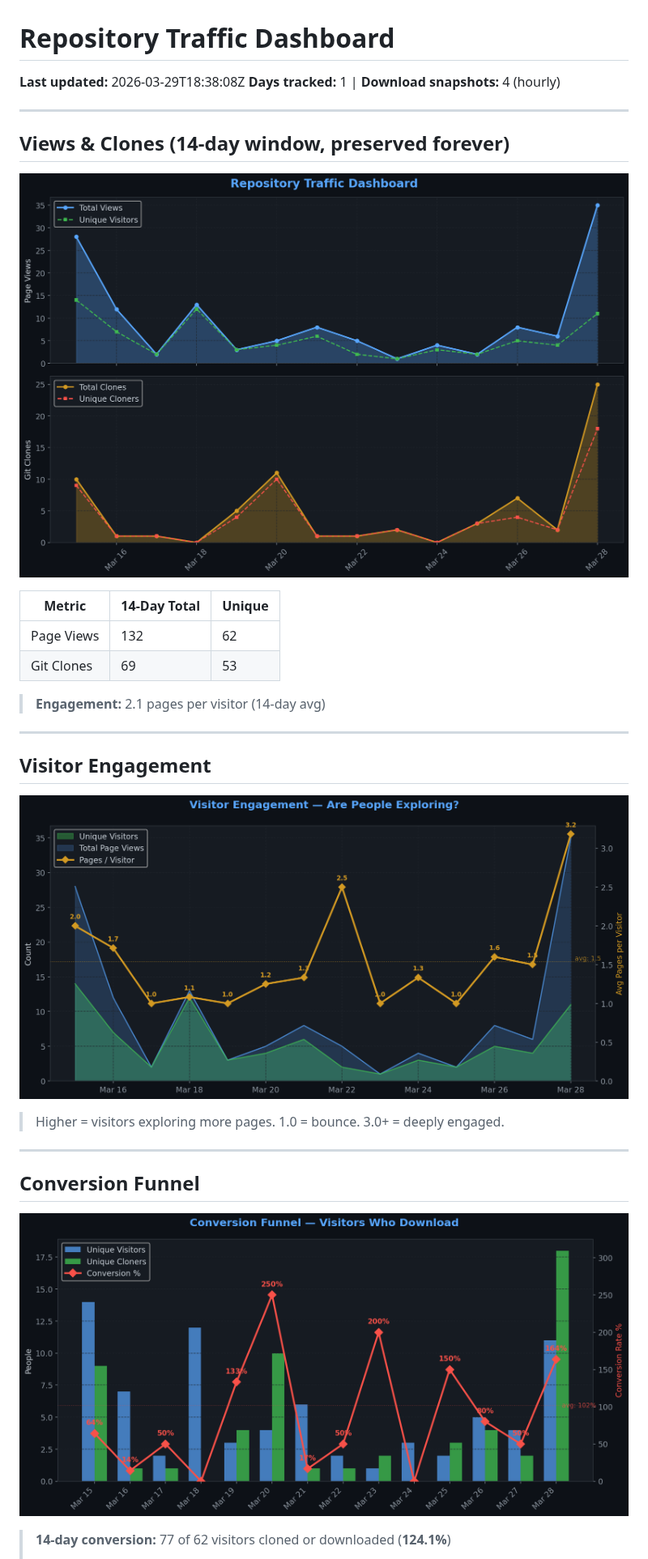
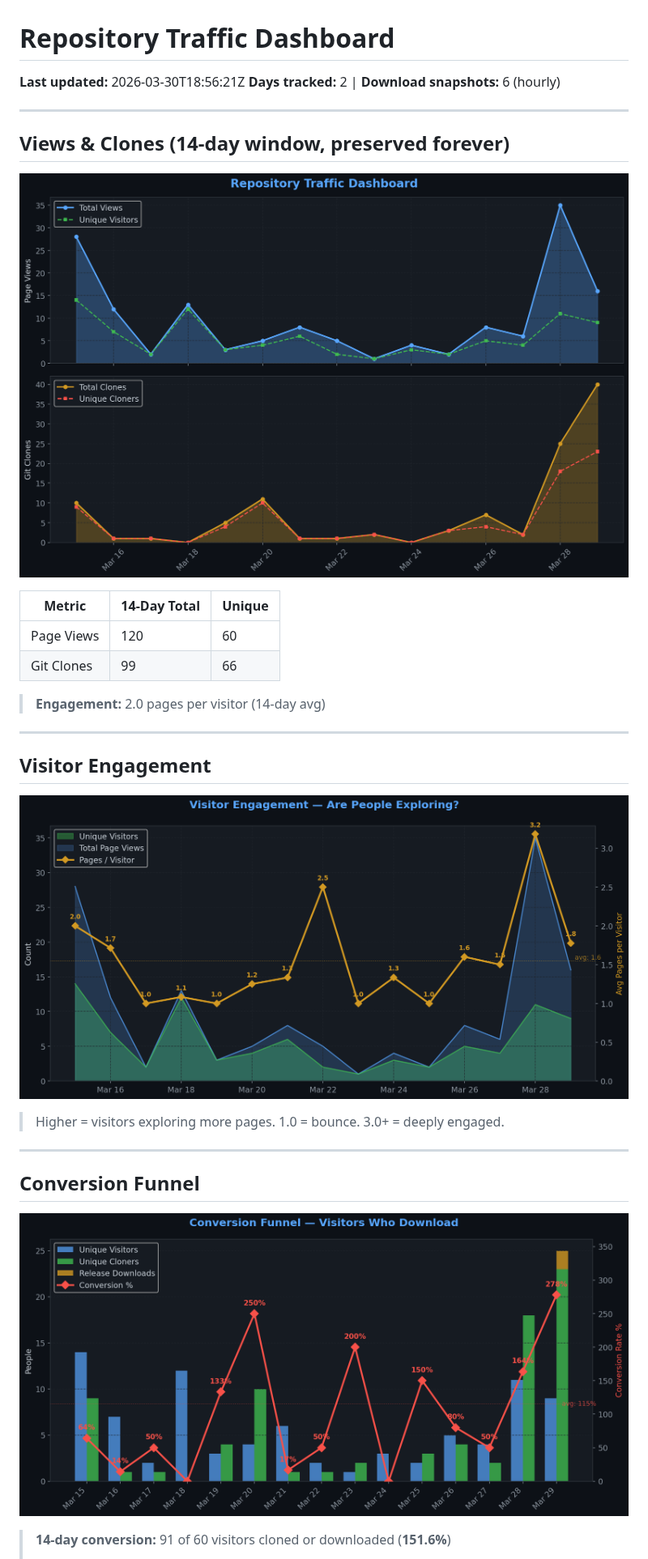
Before and after one commit to TheCodingDad-TisonK/FS25_TaxMod, a Markdown page: .github/traffic/SUMMARY.md, the part around one of its changes. Shown at 81% size. GitHub-like rendering; pictures changed too: .github/traffic/charts/conversion.png, .github/traffic/charts/engagement.png, .github/traffic/charts/views_clones.png.

Commit message:
chore: Full traffic snapshot 2026-03-30_18:56

```diff
--- a/.github/traffic/SUMMARY.md
+++ b/.github/traffic/SUMMARY.md
@@ -1,7 +1,7 @@
 # Repository Traffic Dashboard
 
-**Last updated:** 2026-03-29T18:38:08Z
-**Days tracked:** 1 | **Download snapshots:** 4 (hourly)
+**Last updated:** 2026-03-30T18:56:21Z
+**Days tracked:** 2 | **Download snapshots:** 6 (hourly)
 
 ---
 
@@ -11,10 +11,10 @@
 
 | Metric | 14-Day Total | Unique |
 |--------|-------------|--------|
-| Page Views | 132 | 62 |
-| Git Clones | 69 | 53 |
+| Page Views | 120 | 60 |
+| Git Clones | 99 | 66 |
 
-> **Engagement:** 2.1 pages per visitor (14-day avg)
+> **Engagement:** 2.0 pages per visitor (14-day avg)
 
 ---
 
@@ -30,5 +30,5 @@
 
 ![Conversion](charts/conversion.png)
 
-> **14-day conversion:** 77 of 62 visitors cloned or downloaded (**124.1%**)
+> **14-day conversion:** 91 of 60 visitors cloned or downloaded (**151.6%**)
 >
```
Also changed, not shown: other parts of .github/traffic/SUMMARY.md (+13 -13 lines), .github/traffic/charts/downloads.png, .github/traffic/charts/growth.png, .github/traffic/charts/referrers.png, 5 other files.
